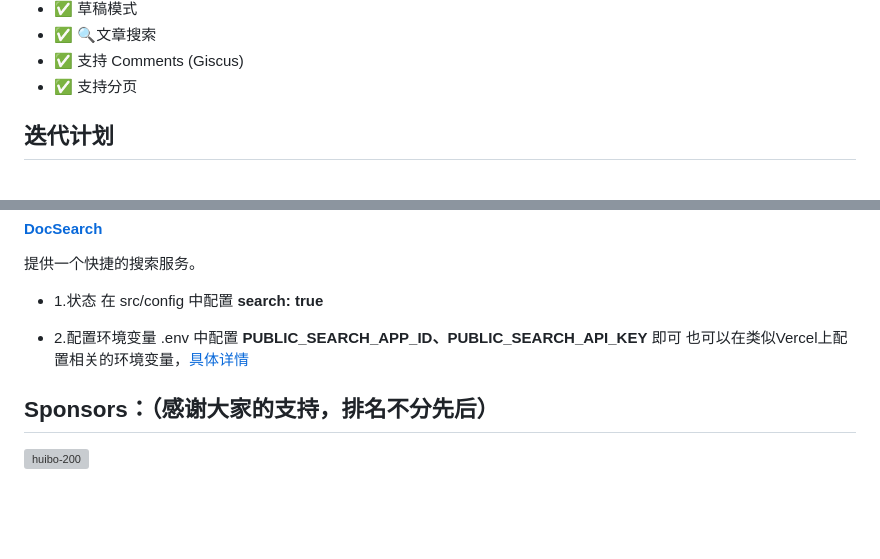
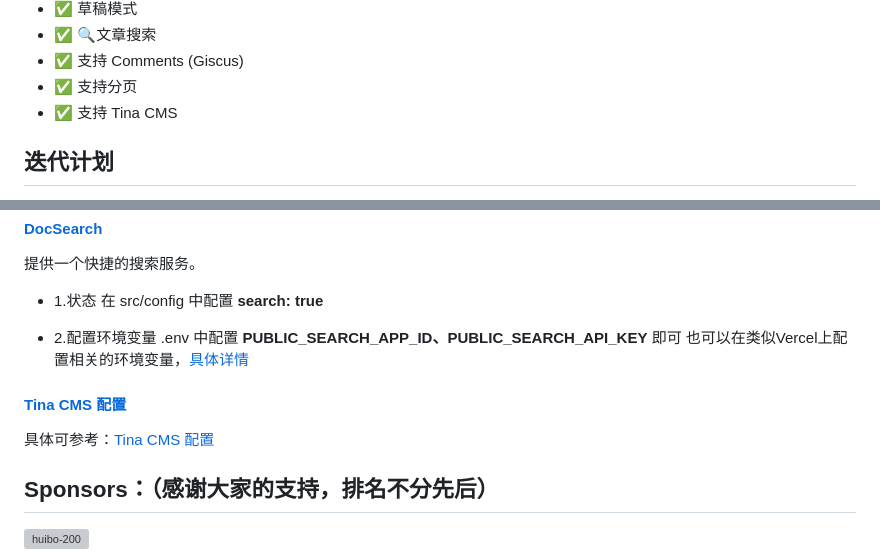
Before and after one commit to LaughingZhu/DevNow, a Markdown page: README.md, 2 parts joined by grey strips. Drawn GitHub-style; blank space fills up the shorter version; grey boxes are pictures that could not be loaded.

Commit message:
feat(*): tinaCMS

```diff
--- a/README.md
+++ b/README.md
@@ -25,6 +25,7 @@ DevNow 是一个精简的开源技术博客项目，支持 Vercel 一键部署
 - ✅ 🔍文章搜索
 - ✅ 支持 Comments (Giscus)
 - ✅ 支持分页
+- ✅ 支持 Tina CMS
 
 ## 迭代计划
 
@@ -128,6 +129,10 @@ PUBLIC_SENTRY_TOKEN;
   .env 中配置 **PUBLIC_SEARCH_APP_ID、PUBLIC_SEARCH_API_KEY** 即可
   也可以在类似Vercel上配置相关的环境变量，[具体详情](https://vercel.com/docs/projects/environment-variables)
 
+#### [Tina CMS 配置](https://www.laughingzhu.cn/posts/tina-cms)
+
+具体可参考：[Tina CMS 配置](https://www.laughingzhu.cn/posts/tina-cms)
+
 ## Sponsors：（感谢大家的支持，排名不分先后）
 
 <img  src='https://avatars.githubusercontent.com/u/28301482?v=4>' alt='huibo-200' width='40'  />
```
